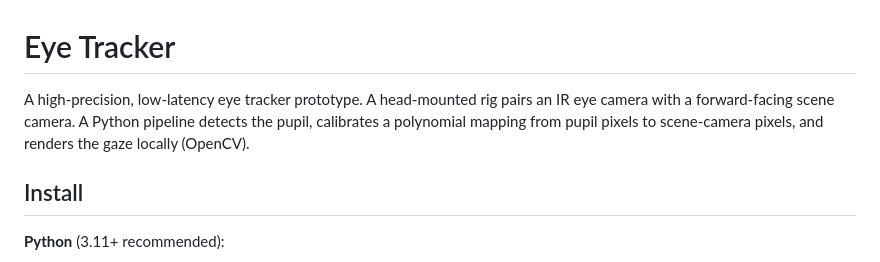
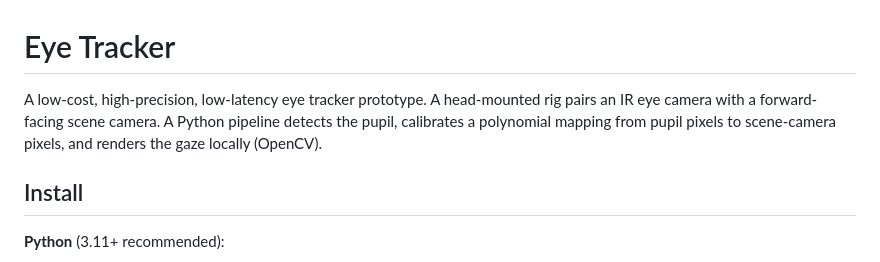
Before and after one commit to danielkaijzer/Eye-Tracker, a Markdown page: README.md, the part around the change. Rendered like a GitHub page.

Commit message:
Update description to include 'low-cost' in README

```diff
--- a/README.md
+++ b/README.md
@@ -1,6 +1,6 @@
 # Eye Tracker
 
-A high-precision, low-latency eye tracker prototype. A head-mounted rig pairs an IR eye camera with a forward-facing scene camera. A Python pipeline detects the pupil, calibrates a polynomial mapping from pupil pixels to scene-camera pixels, and renders the gaze locally (OpenCV).
+A low-cost, high-precision, low-latency eye tracker prototype. A head-mounted rig pairs an IR eye camera with a forward-facing scene camera. A Python pipeline detects the pupil, calibrates a polynomial mapping from pupil pixels to scene-camera pixels, and renders the gaze locally (OpenCV).
 
 ## Install
 
```
